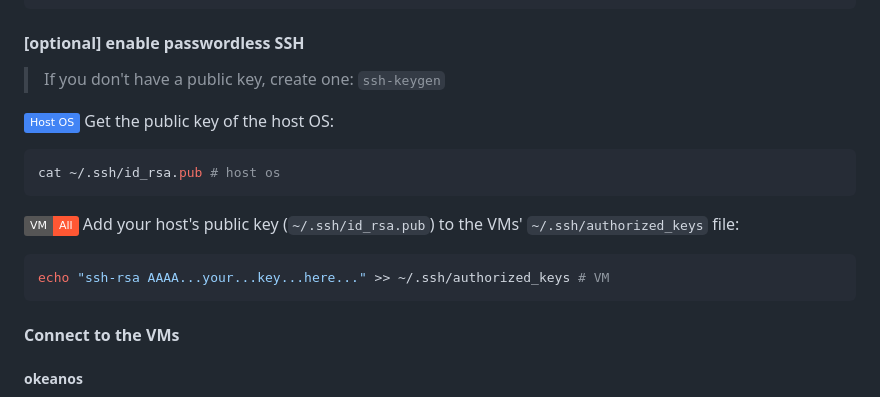
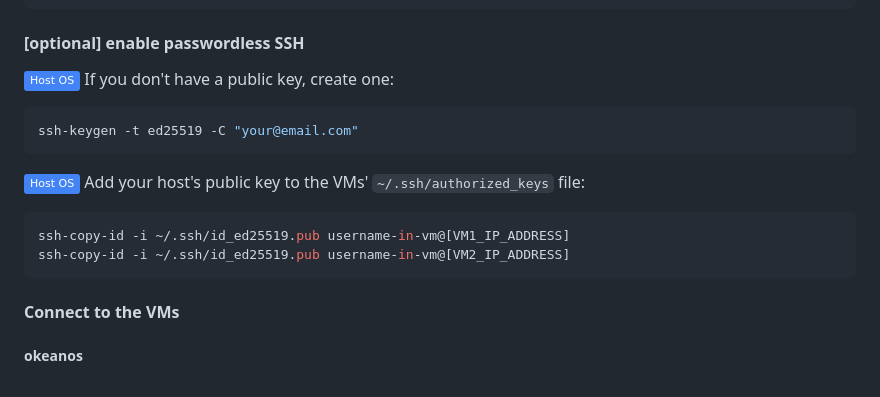
Before and after one commit to liuminex/Big-Data-HDFS-Ray-vs-Spark, a Markdown page: documentation/README.md, the part around the change. GitHub-like rendering; badges without logos.

````diff
--- a/documentation/README.md
+++ b/documentation/README.md
@@ -23,16 +23,15 @@ sudo systemctl enable ssh
 
 #### [optional] enable passwordless SSH
 
-> If you don't have a public key, create one: `ssh-keygen`
-
-![Host OS Badge](https://img.shields.io/badge/Host%20OS-4284f5) Get the public key of the host OS:
+![Host OS Badge](https://img.shields.io/badge/Host%20OS-4284f5) If you don't have a public key, create one:
 ```bash
-cat ~/.ssh/id_rsa.pub # host os
+ssh-keygen -t ed25519 -C "your@email.com"
 ```
 
-![All VMs Badge](https://img.shields.io/badge/VM-All-ff5733) Add your host's public key (`~/.ssh/id_rsa.pub`) to the VMs' `~/.ssh/authorized_keys` file:
+![Host OS Badge](https://img.shields.io/badge/Host%20OS-4284f5) Add your host's public key to the VMs' `~/.ssh/authorized_keys` file:
 ```bash
-echo "ssh-rsa AAAA...your...key...here..." >> ~/.ssh/authorized_keys # VM
+ssh-copy-id -i ~/.ssh/id_ed25519.pub username-in-vm@[VM1_IP_ADDRESS]
+ssh-copy-id -i ~/.ssh/id_ed25519.pub username-in-vm@[VM2_IP_ADDRESS]
 ```
 
 #### Connect to the VMs
````
